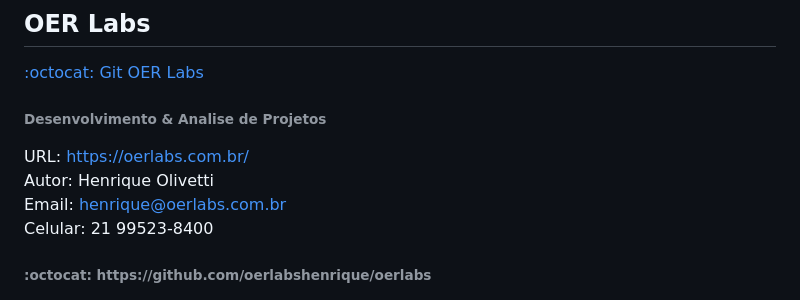
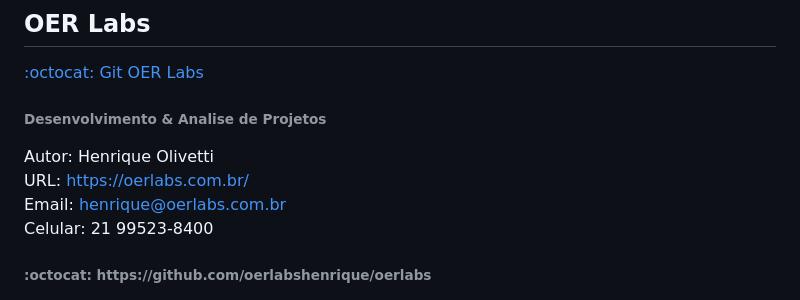
Before and after one commit to oerlabshenrique/oerlabs, a Markdown page: README.md, the part around the change. Rendered like a GitHub page.

```diff
--- a/README.md
+++ b/README.md
@@ -5,8 +5,8 @@
       <h6>Desenvolvimento & Analise de Projetos</h6>
 
 
+Autor: Henrique Olivetti <br>
 URL: https://oerlabs.com.br/ <br>
-Autor: Henrique Olivetti <br>
 Email: henrique@oerlabs.com.br<br>
 Celular: 21 99523-8400</h6><br>
 
```
